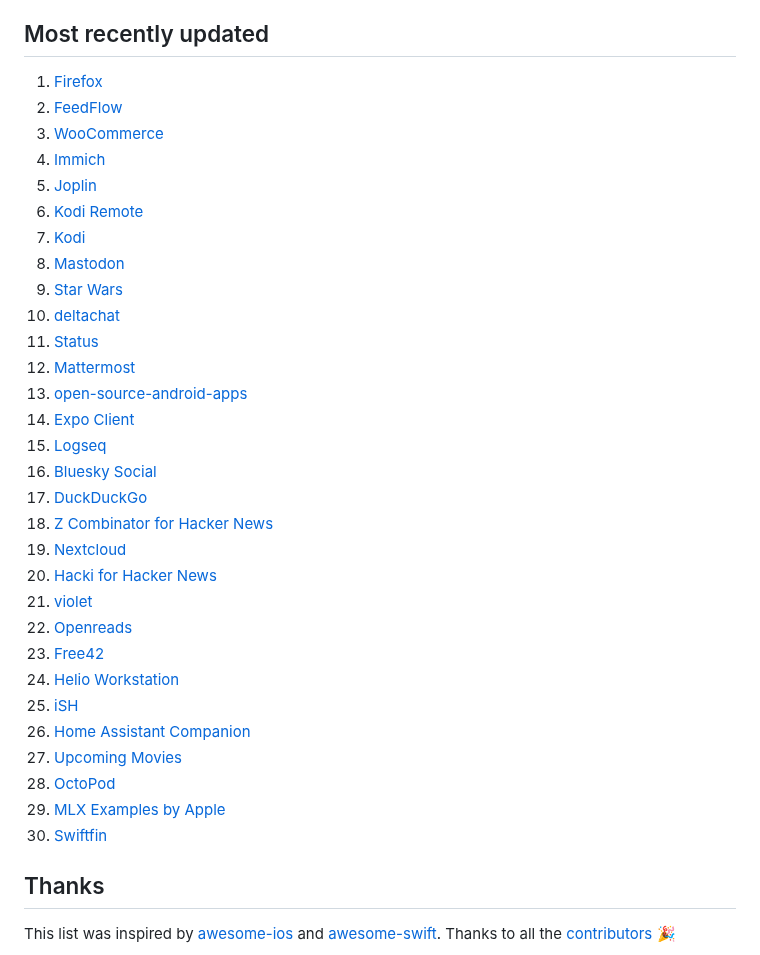
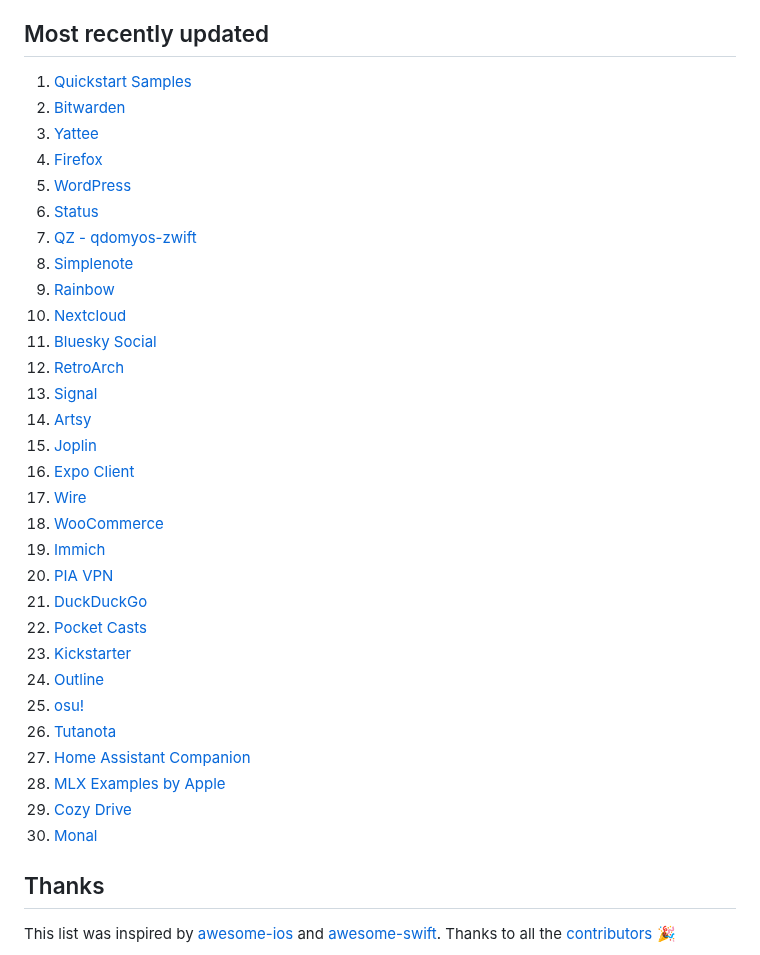
Before and after one commit to dkhamsing/open-source-ios-apps, a Markdown page: LATEST.md, the part around the change. GitHub-like rendering.

Commit message:
[auto] [ci skip] Generate LATEST

```diff
--- a/LATEST.md
+++ b/LATEST.md
@@ -35,36 +35,36 @@
 
 ## Most recently updated
 
-1. [Firefox](https://github.com/mozilla-mobile/firefox-ios)
-2. [FeedFlow](https://github.com/prof18/feed-flow)
-3. [WooCommerce](https://github.com/woocommerce/woocommerce-ios)
-4. [Immich](https://github.com/immich-app/immich)
-5. [Joplin](https://github.com/laurent22/joplin)
-6. [Kodi Remote](https://github.com/xbmc/xbmc)
-7. [Kodi](https://github.com/xbmc/xbmc)
-8. [Mastodon](https://github.com/mastodon/mastodon-ios)
-9. [Star Wars](https://github.com/joreilly/StarWars)
-10. [deltachat](https://github.com/deltachat/deltachat-ios)
-11. [Status](https://github.com/status-im/status-mobile)
-12. [Mattermost](https://github.com/mattermost/mattermost-mobile)
-13. [open-source-android-apps](https://github.com/pcqpcq/open-source-android-apps)
-14. [Expo Client](https://github.com/expo/expo)
-15. [Logseq](https://github.com/logseq/logseq)
-16. [Bluesky Social](https://github.com/bluesky-social/social-app)
-17. [DuckDuckGo](https://github.com/duckduckgo/ios)
-18. [Z Combinator for Hacker News](https://github.com/Livinglist/ZCombinator)
-19. [Nextcloud](https://github.com/nextcloud/ios)
-20. [Hacki for Hacker News](https://github.com/Livinglist/Hacki)
-21. [violet](https://github.com/project-violet/violet)
-22. [Openreads](https://github.com/mateusz-bak/openreads)
-23. [Free42](https://github.com/thomasokken/free42)
-24. [Helio Workstation](https://github.com/helio-fm/helio-workstation)
-25. [iSH](https://github.com/ish-app/ish)
-26. [Home Assistant Companion](https://github.com/home-assistant/iOS)
-27. [Upcoming Movies](https://github.com/DeluxeAlonso/UpcomingMovies)
-28. [OctoPod](https://github.com/gdombiak/OctoPod)
-29. [MLX Examples by Apple](https://github.com/ml-explore/mlx-swift-examples)
-30. [Swiftfin](https://github.com/jellyfin/Swiftfin)
+1. [Quickstart Samples](https://github.com/firebase/quickstart-ios)
+2. [Bitwarden](https://github.com/bitwarden/mobile)
+3. [Yattee](https://github.com/yattee/yattee)
+4. [Firefox](https://github.com/mozilla-mobile/firefox-ios)
+5. [WordPress](https://github.com/wordpress-mobile/WordPress-iOS)
+6. [Status](https://github.com/status-im/status-mobile)
+7. [QZ - qdomyos-zwift](https://github.com/cagnulein/qdomyos-zwift)
+8. [Simplenote](https://github.com/automattic/simplenote-ios)
+9. [Rainbow](https://github.com/rainbow-me/rainbow)
+10. [Nextcloud](https://github.com/nextcloud/ios)
+11. [Bluesky Social](https://github.com/bluesky-social/social-app)
+12. [RetroArch](https://github.com/libretro/RetroArch)
+13. [Signal](https://github.com/signalapp/Signal-iOS)
+14. [Artsy](https://github.com/artsy/eigen)
+15. [Joplin](https://github.com/laurent22/joplin)
+16. [Expo Client](https://github.com/expo/expo)
+17. [Wire](https://github.com/wireapp/wire-ios)
+18. [WooCommerce](https://github.com/woocommerce/woocommerce-ios)
+19. [Immich](https://github.com/immich-app/immich)
+20. [PIA VPN](https://github.com/pia-foss/mobile-ios)
+21. [DuckDuckGo](https://github.com/duckduckgo/ios)
+22. [Pocket Casts](https://github.com/Automattic/pocket-casts-ios)
+23. [Kickstarter](https://github.com/kickstarter/ios-oss)
+24. [Outline](https://github.com/Jigsaw-Code/outline-apps)
+25. [osu!](https://github.com/ppy/osu)
+26. [Tutanota](https://github.com/tutao/tutanota)
+27. [Home Assistant Companion](https://github.com/home-assistant/iOS)
+28. [MLX Examples by Apple](https://github.com/ml-explore/mlx-swift-examples)
+29. [Cozy Drive](https://github.com/cozy/cozy-drive)
+30. [Monal](https://github.com/monal-im/Monal)
 
 ## Thanks
 
```
